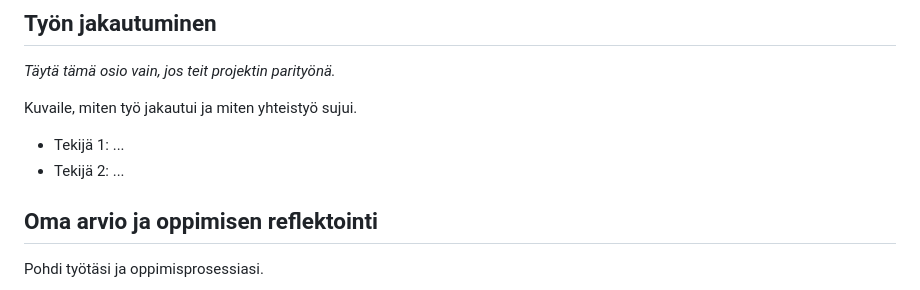
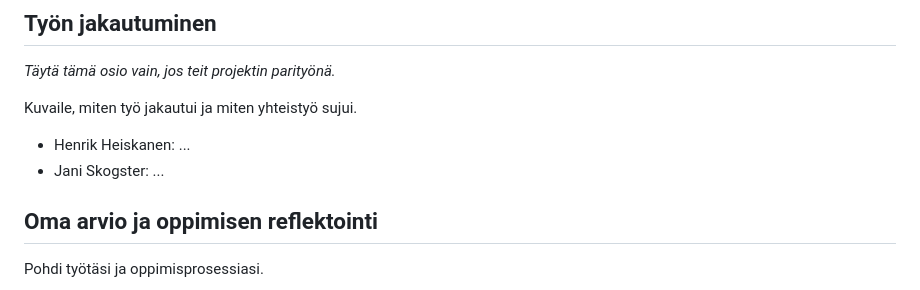
Before and after one commit to HenrikH0/Projekti_1_DOM_Skriptaus, a Markdown page: README.md, the part around one of its changes. Drawn GitHub-style.

```diff
--- a/README.md
+++ b/README.md
@@ -77,8 +77,8 @@ Toimivasta sovelluksesta kuvakaappaus
 
 Kuvaile, miten työ jakautui ja miten yhteistyö sujui.
 
-- Tekijä 1: ...
-- Tekijä 2: ...
+- Henrik Heiskanen: ...
+- Jani Skogster: ...
 
 ## Oma arvio ja oppimisen reflektointi
 
```
Also changed, not shown: other parts of README.md (+1 -1 lines), img/ToimivaSovellus.png.
